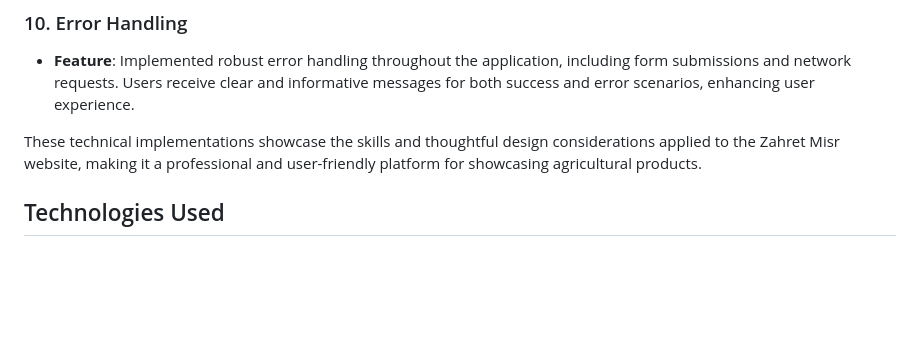
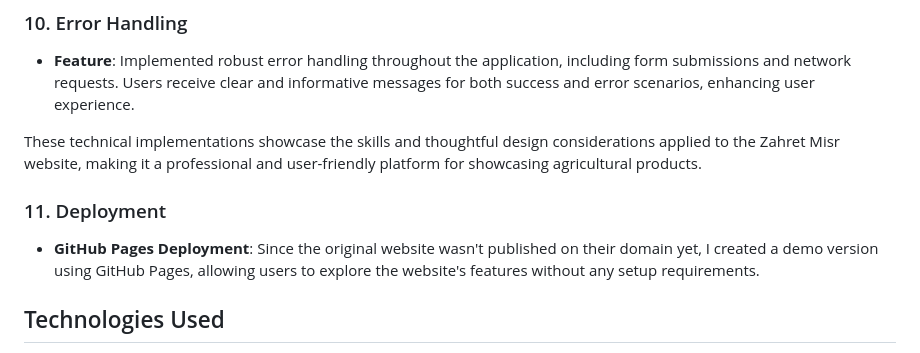
Before and after one commit to alimagdye/zahret-misr, a Markdown page: README.md, the part around the change. Drawn GitHub-style; blank space fills up the shorter version.

```diff
--- a/README.md
+++ b/README.md
@@ -105,6 +105,9 @@ Welcome to the Zahret Misr website, a single-page application designed to showca
 
 These technical implementations showcase the skills and thoughtful design considerations applied to the Zahret Misr website, making it a professional and user-friendly platform for showcasing agricultural products.
 
+### 11. Deployment
+- **GitHub Pages Deployment**: Since the original website wasn't published on their domain yet, I created a demo version using GitHub Pages, allowing users to explore the website's features without any setup requirements.
+
 
 ## Technologies Used
 - HTML
```
